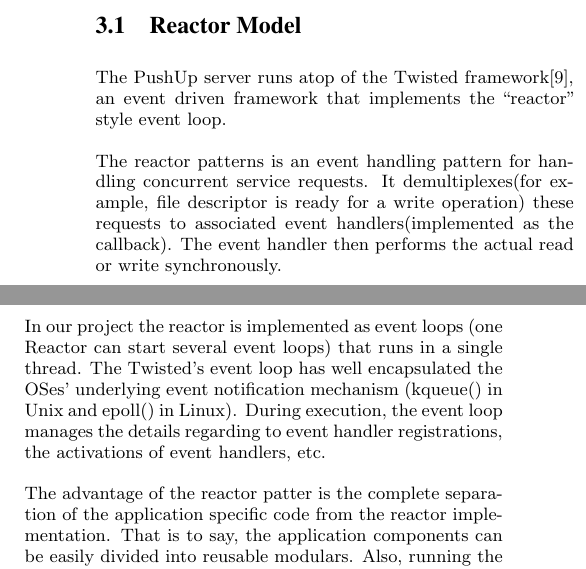
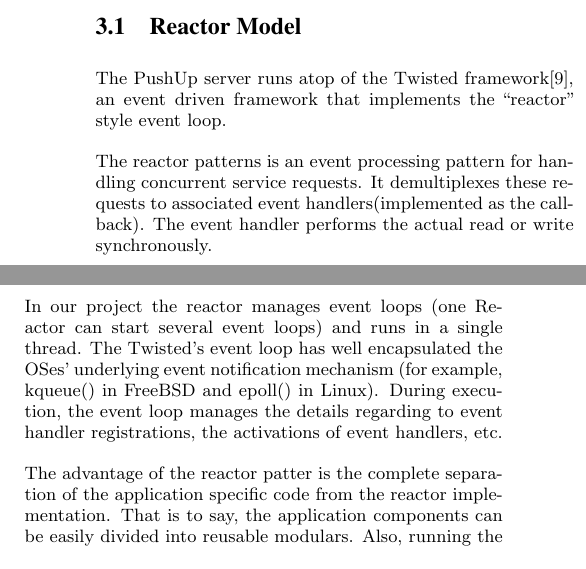
Before and after one commit to liukai/PushUp, a LaTeX paper (docs/draft/report.tex, which reads docs/draft/design.tex): two parts of the columns of page 3 of 8, joined at a grey line, cut so that both start at the same text. Compiled offline with pdfLaTeX.

Commit message:
make some changes in design section

```diff
--- a/docs/draft/design.tex
+++ b/docs/draft/design.tex
@@ -4,16 +4,16 @@
 The PushUp server runs atop of the Twisted framework\cite{Twisted}, an
 event driven framework that implements the ``reactor" style event loop.
 
-The reactor patterns is an event handling pattern for handling concurrent
-service requests. It demultiplexes(for example, file descriptor is
-ready for a write operation) these requests to associated event
-handlers(implemented as the callback). The event handler then performs
+The reactor patterns is an event processing pattern for handling concurrent
+service requests. It demultiplexes these requests to associated event
+handlers(implemented as the callback). The event handler performs
 the actual read or write synchronously.
 
-In our project the reactor is implemented as event loops (one Reactor
-can start several event loops) that runs in a single thread. The
+In our project the reactor manages event loops (one Reactor
+can start several event loops) and runs in a single thread. The
 Twisted's event loop has well encapsulated the OSes' underlying
-event notification mechanism (kqueue() in Unix and epoll() in Linux).
+event notification mechanism (for example, kqueue() in FreeBSD
+and epoll() in Linux).
 During execution, the event loop manages the details regarding to
 event handler registrations, the activations of event handlers, etc.
 
```
